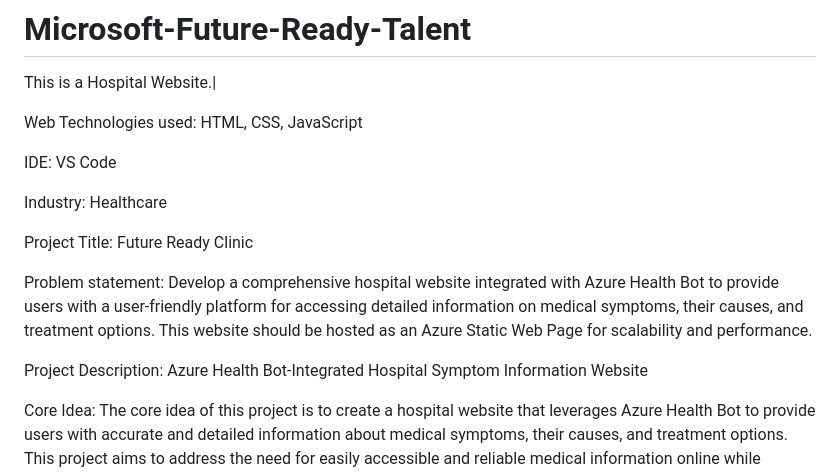
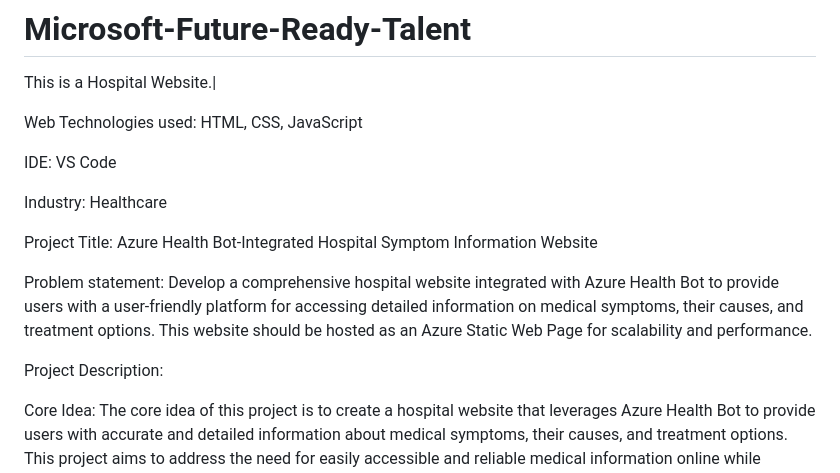
Before and after one commit to dhesika-ts/Microsoft-Future-Ready-Talent, a Markdown page: README.md, the part around the change. Rendered like a GitHub page.

```diff
--- a/README.md
+++ b/README.md
@@ -7,11 +7,11 @@ IDE: VS Code
 
 Industry: Healthcare
 
-Project Title: Future Ready Clinic
+Project Title: Azure Health Bot-Integrated Hospital Symptom Information Website
 
 Problem statement: Develop a comprehensive hospital website integrated with Azure Health Bot to provide users with a user-friendly platform for accessing detailed information on medical symptoms, their causes, and treatment options. This website should be hosted as an Azure Static Web Page for scalability and performance.
 
-Project Description: Azure Health Bot-Integrated Hospital Symptom Information Website
+Project Description:
 
 Core Idea:
 The core idea of this project is to create a hospital website that leverages Azure Health Bot to provide users with accurate and detailed information about medical symptoms, their causes, and treatment options. This project aims to address the need for easily accessible and reliable medical information online while enhancing user engagement through an intuitive interface.
```
